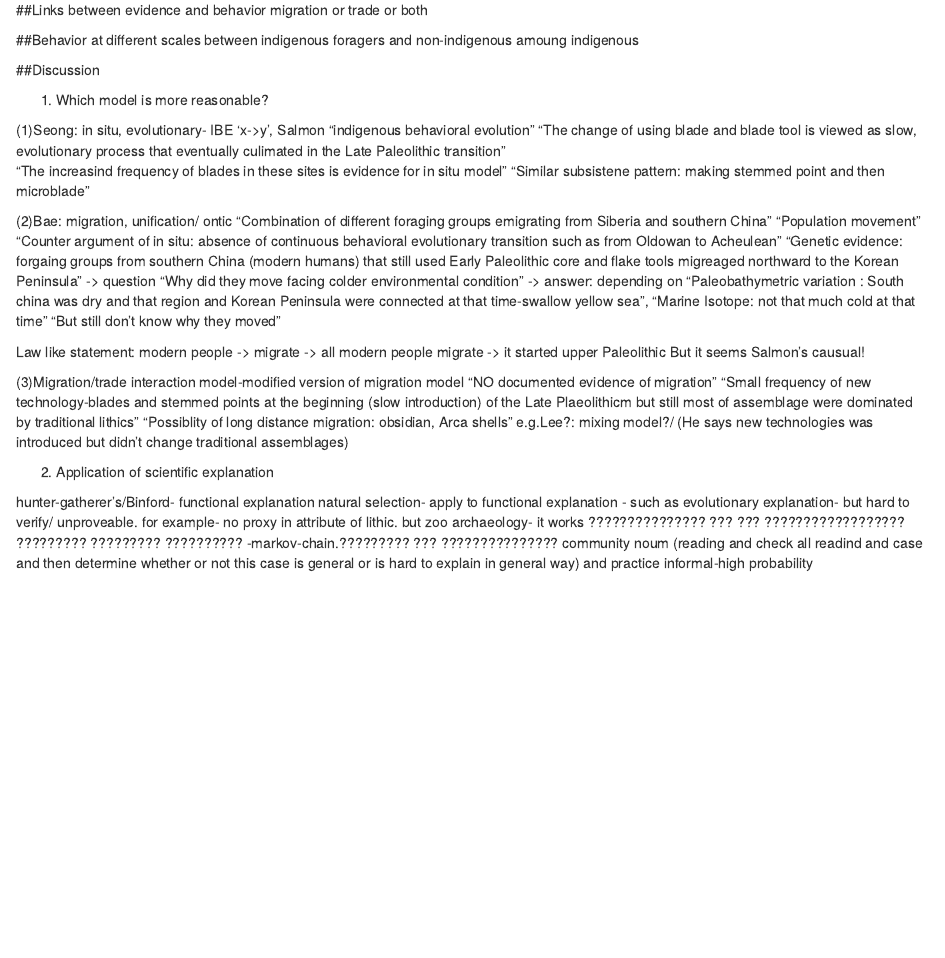
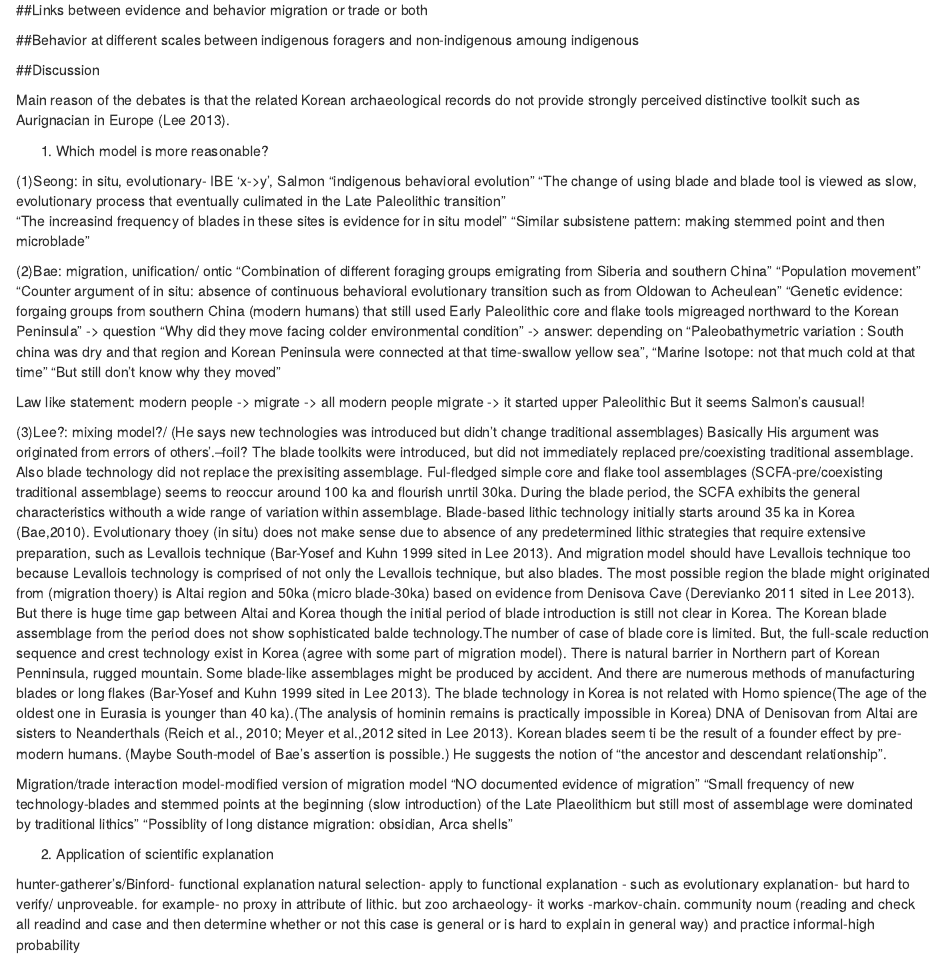
Before and after one commit to parkgayoung/qualitatavehomework, an R Markdown document (Qualitativeassignment.Rmd): the page in a window 1100 px wide, from 460 px down. Rendered offline with R 4.5, knitr and Pandoc, with nearby package versions.

Commit message:
add memo for final writing

```diff
--- a/Qualitativeassignment.Rmd
+++ b/Qualitativeassignment.Rmd
@@ -25,6 +27,8 @@ between indigenous foragers and non-indigenous
 amoung indigenous
 
 ##Discussion
+
+Main reason of the debates is that the related Korean archaeological records do not provide strongly perceived distinctive toolkit such as Aurignacian in Europe (Lee 2013).
 
 1) Which model is more reasonable?
 
@@ -46,11 +50,25 @@ Law like statement: modern people -> migrate -> all modern people migrate -> it
 But it seems Salmon's causual!
 
 
-(3)Migration/trade interaction model-modified version of migration model
+(3)Lee?: mixing model?/ (He says new technologies was introduced but didn't change traditional assemblages)
+    Basically His argument was originated from errors of others'.--foil?
+    The blade toolkits were introduced, but did not immediately replaced pre/coexisting traditional assemblage.
+    Also blade technology did not replace the prexisiting assemblage.
+    Ful-fledged simple core and flake tool assemblages (SCFA-pre/coexisting traditional assemblage) seems to reoccur around 100 ka and flourish unrtil 30ka. During the blade period, the SCFA exhibits the general characteristics withouth a wide range of variation within assemblage.
+    Blade-based lithic technology initially starts around 35 ka in Korea (Bae,2010).
+    Evolutionary thoey (in situ) does not make sense due to absence of any predetermined lithic strategies that require extensive preparation, such as Levallois technique (Bar-Yosef and Kuhn 1999 sited in Lee 2013). And migration model should have Levallois technique too because Levallois technology is comprised of not only the Levallois technique, but also blades.
+    The most possible region the blade might originated from (migration thoery) is Altai region and 50ka (micro blade-30ka) based on evidence from Denisova Cave (Derevianko 2011 sited in Lee 2013). But there is huge time gap between Altai and Korea though the initial period of blade introduction is still not clear in Korea. The Korean blade assemblage from the period does not show sophisticated balde technology.The number of case of blade core is limited. But, the full-scale reduction sequence and crest technology exist in Korea (agree with some part of migration model). There is natural barrier in Northern part of Korean Penninsula, rugged mountain.
+    Some blade-like assemblages might be produced by accident. And there are numerous methods of manufacturing blades or long flakes (Bar-Yosef and Kuhn 1999 sited in Lee 2013).
+    The blade technology in Korea is not related with Homo spience(The age of the oldest one in Eurasia is younger than 40 ka).(The analysis of hominin remains is practically impossible in Korea) DNA of Denisovan from Altai are sisters to Neanderthals (Reich et al., 2010; Meyer et al.,2012 sited in Lee 2013). Korean blades seem ti be the result of a founder effect by pre-modern humans. (Maybe South-model of Bae's assertion is possible.)
+    He suggests the notion of "the ancestor and descendant relationship".
+
+
+Migration/trade interaction model-modified version of migration model
 "NO documented evidence of migration"
 "Small frequency of new technology-blades and stemmed points at the beginning (slow introduction) of the Late Plaeolithicm but still most of assemblage were dominated by traditional lithics"
 "Possiblity of long distance migration: obsidian, Arca shells"
-e.g.Lee?: mixing model?/ (He says new technologies was introduced but didn't change traditional assemblages)
+
+
 
 
 
```
Also changed, not shown: Qualitativeassignment.html, Qualitativeassignment.Rmd (6 more changed lines).
